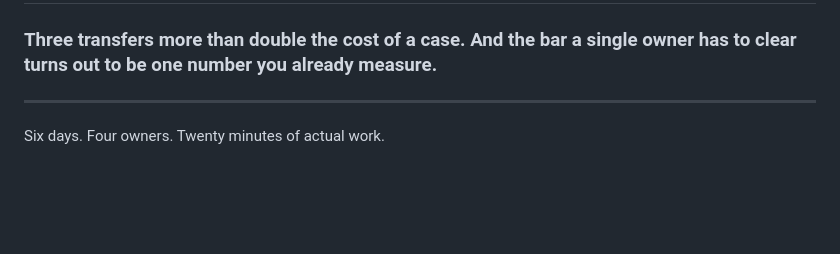
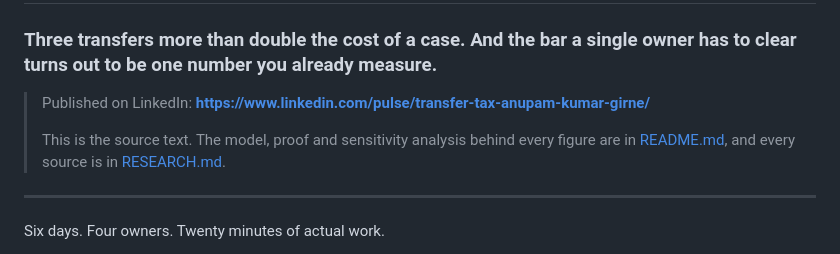
Before and after one commit to akumarau/transfer-tax, a Markdown page: ARTICLE.md, the part around the change. Drawn GitHub-style; blank space fills up the shorter version.

```diff
--- a/ARTICLE.md
+++ b/ARTICLE.md
@@ -1,6 +1,13 @@
 # The Transfer Tax
 
 ### Three transfers more than double the cost of a case. And the bar a single owner has to clear turns out to be one number you already measure.
+
+> Published on LinkedIn:
+> **https://www.linkedin.com/pulse/transfer-tax-anupam-kumar-girne/**
+>
+> This is the source text. The model, proof and sensitivity analysis behind
+> every figure are in [README.md](README.md), and every source is in
+> [RESEARCH.md](RESEARCH.md).
 
 ---
 
```
Also changed, not shown: README.md (+8 -1 lines), figures/cover-wide.png (added), figures/loop-diagram.png (added).
